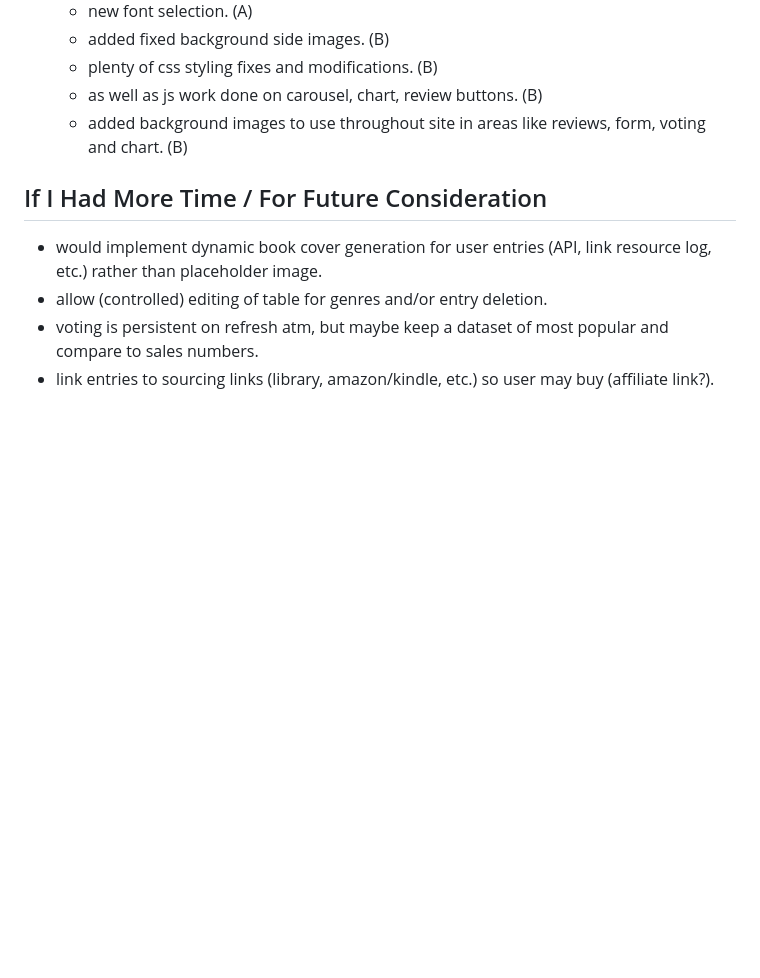
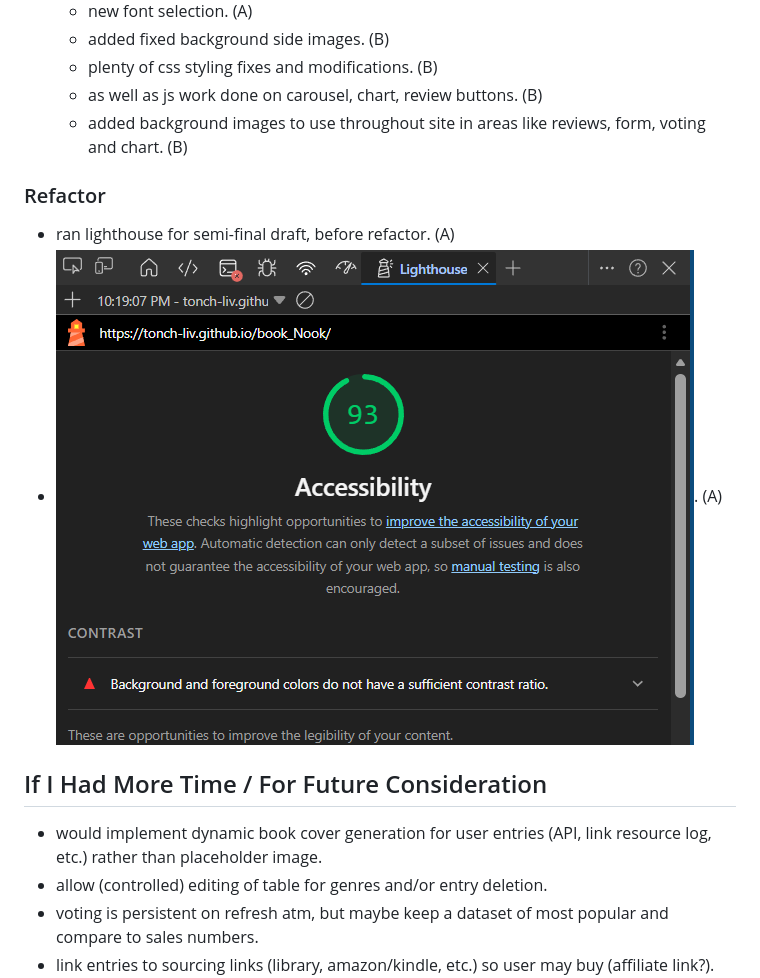
Before and after one commit to tonch-LIV/book_Nook, a Markdown page: README.md, the part around the change. Drawn GitHub-style; pictures changed too: img/lighthouse_04.15.png (added); blank space fills up the shorter version.

Commit message:
lighthouse report

```diff
--- a/README.md
+++ b/README.md
@@ -182,6 +182,12 @@ As an avid reader, I'd like to keep track of what books I've read, so that I may
   - as well as js work done on carousel, chart, review buttons. (B)
   - added background images to use throughout site in areas like reviews, form, voting and chart. (B)
 
+### Refactor
+
+- ran lighthouse for semi-final draft, before refactor. (A)
+- ![lighthouse accessibility report, 93](img/lighthouse_04.15.png "score of 93, good, but can improve, hopefully through refactoring"). (A)
+
+
 ## If I Had More Time / For Future Consideration
 
 - would implement dynamic book cover generation for user entries (API, link resource log, etc.) rather than placeholder image.
```
